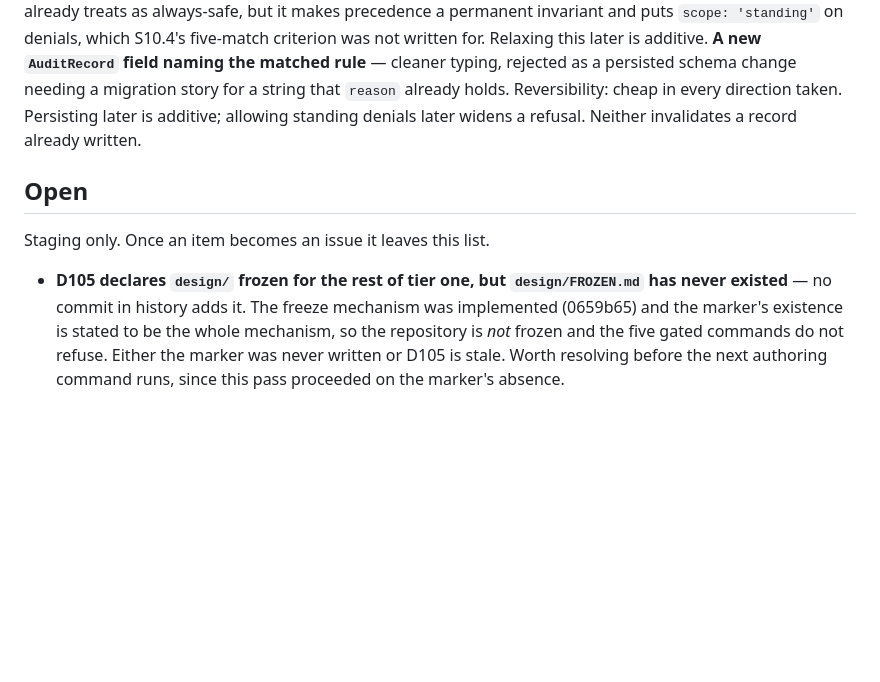
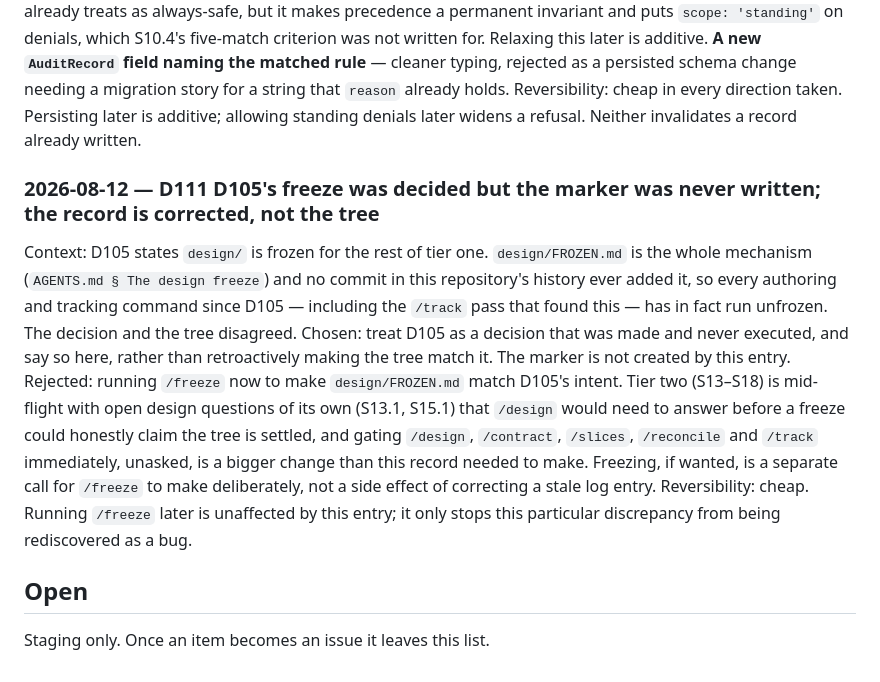
Before and after one commit to The-Running-Dev/SubZeroDev.SkyNetHR, a Markdown page: design/90-decisions.md, the part around the change. Rendered like a GitHub page; blank space fills up the shorter version.

Commit message:
D111 — D105's freeze was decided but the marker was never written
Corrects the record rather than the tree; running /freeze remains a
separate, deliberate call.

```diff
--- a/design/90-decisions.md
+++ b/design/90-decisions.md
@@ -2036,13 +2036,22 @@ schema change needing a migration story for a string that `reason` already holds
 Reversibility: cheap in every direction taken. Persisting later is additive; allowing standing
 denials later widens a refusal. Neither invalidates a record already written.
 
+### 2026-08-12 — D111 D105's freeze was decided but the marker was never written; the record is corrected, not the tree
+Context: D105 states `design/` is frozen for the rest of tier one. `design/FROZEN.md` is the
+whole mechanism (`AGENTS.md § The design freeze`) and no commit in this repository's history
+ever added it, so every authoring and tracking command since D105 — including the `/track` pass
+that found this — has in fact run unfrozen. The decision and the tree disagreed.
+Chosen: treat D105 as a decision that was made and never executed, and say so here, rather than
+retroactively making the tree match it. The marker is not created by this entry.
+Rejected: running `/freeze` now to make `design/FROZEN.md` match D105's intent. Tier two
+(S13–S18) is mid-flight with open design questions of its own (S13.1, S15.1) that `/design`
+would need to answer before a freeze could honestly claim the tree is settled, and gating
+`/design`, `/contract`, `/slices`, `/reconcile` and `/track` immediately, unasked, is a bigger
+change than this record needed to make. Freezing, if wanted, is a separate call for `/freeze` to
+make deliberately, not a side effect of correcting a stale log entry.
+Reversibility: cheap. Running `/freeze` later is unaffected by this entry; it only stops this
+particular discrepancy from being rediscovered as a bug.
+
 ## Open
 
 Staging only. Once an item becomes an issue it leaves this list.
-
-- **D105 declares `design/` frozen for the rest of tier one, but `design/FROZEN.md` has never
-  existed** — no commit in history adds it. The freeze mechanism was implemented (0659b65) and the
-  marker's existence is stated to be the whole mechanism, so the repository is *not* frozen and
-  the five gated commands do not refuse. Either the marker was never written or D105 is stale.
-  Worth resolving before the next authoring command runs, since this pass proceeded on the
-  marker's absence.
```
